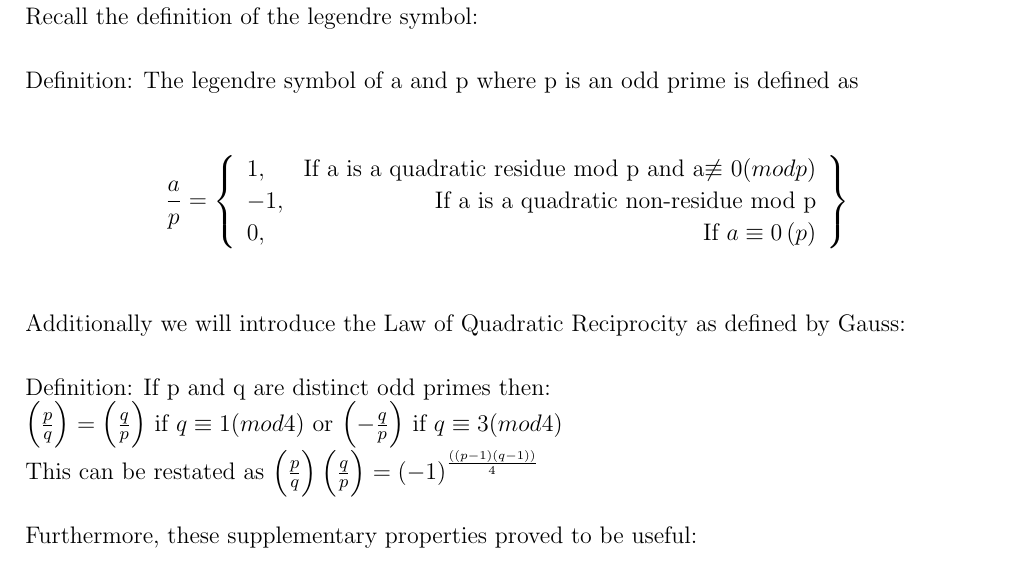
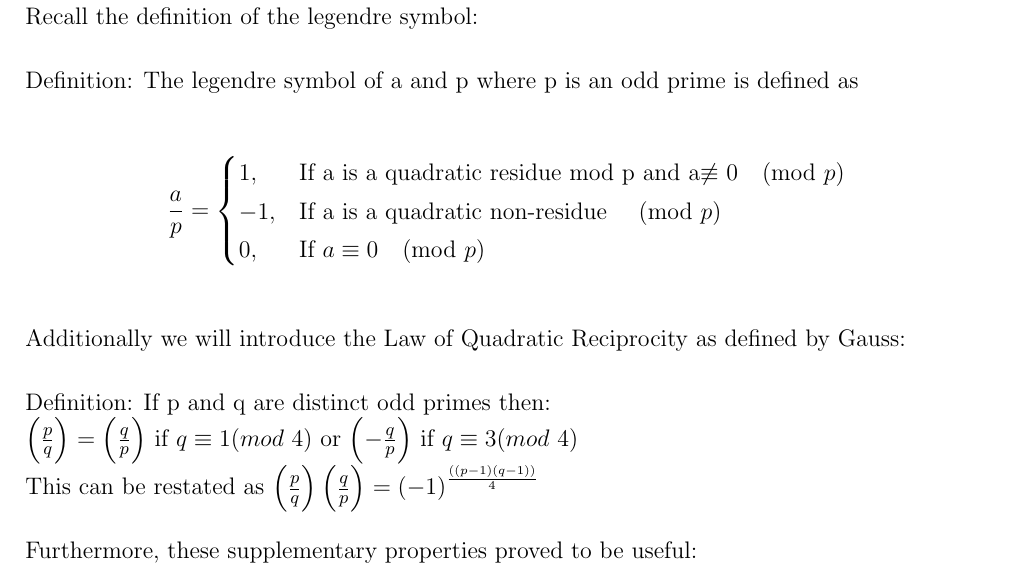
Before and after one commit to StarOceanReimi/QC_Crypto_RSA_Project, a LaTeX document (Paper/Paper.tex): part of page 11 of 20, cut so that both start at the same text. Compiled offline with pdfLaTeX.

Commit message:
updates array-->cases

```diff
--- a/Paper/Paper.tex
+++ b/Paper/Paper.tex
@@ -264,16 +264,16 @@
 	\\\\
 	Definition: The legendre symbol of a and p where p is an odd prime is defined as
 	\\\\
-	\[
-	\frac{a}{p} = \left\{\begin{array}{lr}
-	1, & \textmd{If a is a quadratic residue mod p and a$\not\equiv$ 0$\left(mod p\right)$}\\
-	-1, & \textmd{If a is a quadratic non-residue mod p}\\
-	0, & \textmd{If $a\equiv 0\left(p\right)$}\\
-	\end{array}\right\}
-	\]
+	$$
+	\frac{a}{p} = \begin{cases}
+	1, & \textmd{If a is a quadratic residue mod p and a$\not\equiv$ 0$\pmod{p}$}\\
+	-1, & \textmd{If a is a quadratic non-residue $\pmod{p}$}\\
+	0, & \textmd{If $a\equiv 0 \pmod{p}$}\\
+	\end{cases}
+	$$
 	\\\\Additionally we will introduce the Law of Quadratic Reciprocity as defined by Gauss:
 	\\\\Definition: If p and q are distinct odd primes then:
-	\\$\left(\frac{p}{q}\right) = \left(\frac{q}{p}\right)$ if $q\equiv 1(mod 4)$ or $\left(-\frac{q}{p}\right)$ if $q\equiv 3(mod 4)$
+	\\$\left(\frac{p}{q}\right) = \left(\frac{q}{p}\right)$ if $q\equiv 1(mod\ 4)$ or $\left(-\frac{q}{p}\right)$ if $q\equiv 3(mod\ 4)$
 	\\This can be restated as $\left(\frac{p}{q}\right)\left(\frac{q}{p}\right) = \left(-1\right)^{\frac{\left((p-1)(q-1)\right)}{4}}$
 	\\\\Furthermore, these supplementary properties proved to be useful:
 	\\(a)$\frac{1}{p} = 1$
```
Also changed, not shown: Paper/Paper.pdf, 2 other files.
